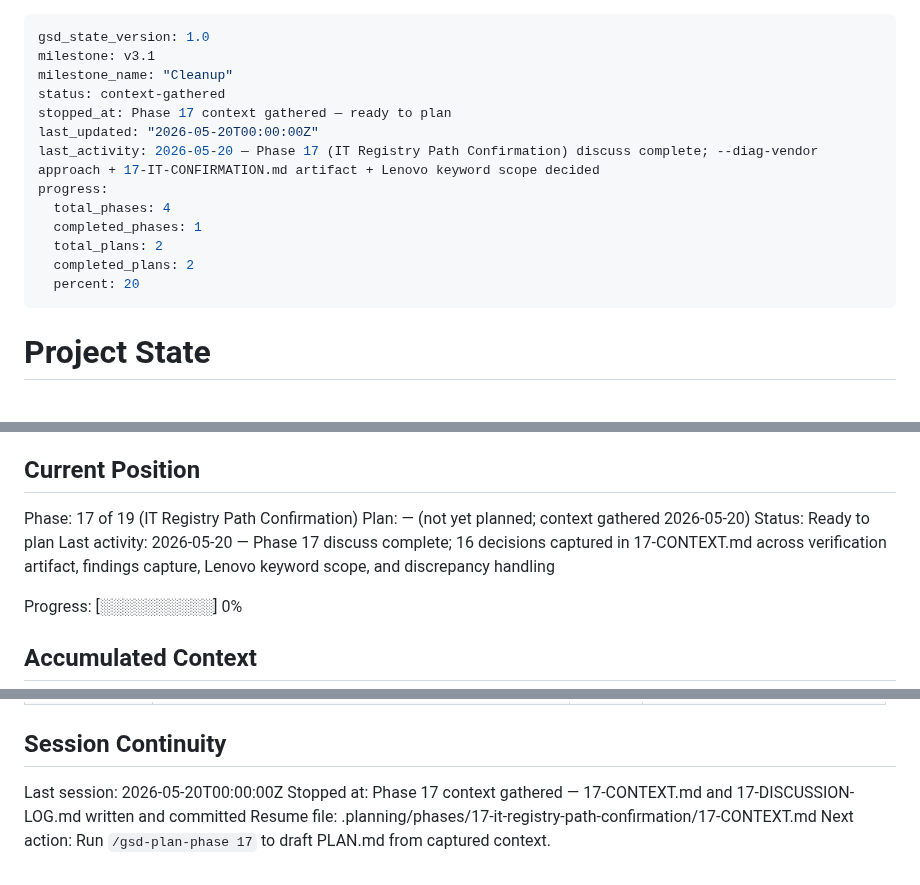
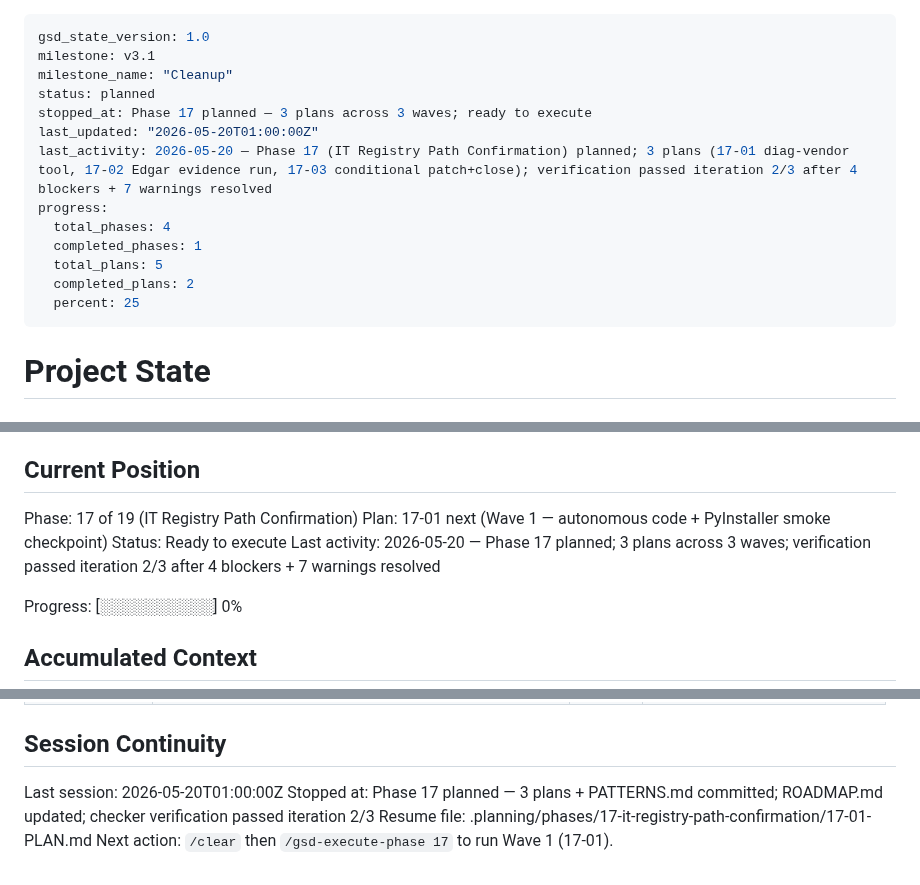
Before and after one commit to justin-rh/status.report, a Markdown page: .planning/STATE.md, 3 parts joined by grey strips. Rendered like a GitHub page.

Commit message:
docs(state): record phase 17 planning complete
3 plans across 3 waves; total_plans bumped 2→5; percent corrected
20→25 (1/4 of v3.1 milestone — pre-existing baseline drift). Status
moves to "Ready to execute"; resume file points at 17-01-PLAN.md.

Co-Authored-By: Claude Opus 4.7 (1M context) <noreply@anthropic.com>

```diff
--- a/.planning/STATE.md
+++ b/.planning/STATE.md
@@ -2,16 +2,16 @@
 gsd_state_version: 1.0
 milestone: v3.1
 milestone_name: "Cleanup"
-status: context-gathered
-stopped_at: Phase 17 context gathered — ready to plan
-last_updated: "2026-05-20T00:00:00Z"
-last_activity: 2026-05-20 — Phase 17 (IT Registry Path Confirmation) discuss complete; --diag-vendor approach + 17-IT-CONFIRMATION.md artifact + Lenovo keyword scope decided
+status: planned
+stopped_at: Phase 17 planned — 3 plans across 3 waves; ready to execute
+last_updated: "2026-05-20T01:00:00Z"
+last_activity: 2026-05-20 — Phase 17 (IT Registry Path Confirmation) planned; 3 plans (17-01 diag-vendor tool, 17-02 Edgar evidence run, 17-03 conditional patch+close); verification passed iteration 2/3 after 4 blockers + 7 warnings resolved
 progress:
   total_phases: 4
   completed_phases: 1
-  total_plans: 2
+  total_plans: 5
   completed_plans: 2
-  percent: 20
+  percent: 25
 ---
 
 # Project State
@@ -26,9 +26,9 @@ See: .planning/PROJECT.md (updated 2026-05-19 for v3.1 Cleanup)
 ## Current Position
 
 Phase: 17 of 19 (IT Registry Path Confirmation)
-Plan: — (not yet planned; context gathered 2026-05-20)
-Status: Ready to plan
-Last activity: 2026-05-20 — Phase 17 discuss complete; 16 decisions captured in 17-CONTEXT.md across verification artifact, findings capture, Lenovo keyword scope, and discrepancy handling
+Plan: 17-01 next (Wave 1 — autonomous code + PyInstaller smoke checkpoint)
+Status: Ready to execute
+Last activity: 2026-05-20 — Phase 17 planned; 3 plans across 3 waves; verification passed iteration 2/3 after 4 blockers + 7 warnings resolved
 
 Progress: [░░░░░░░░░░] 0%
 
@@ -69,7 +69,7 @@ Full decision log in PROJECT.md Key Decisions table. Standing constraints:
 
 ## Session Continuity
 
-Last session: 2026-05-20T00:00:00Z
-Stopped at: Phase 17 context gathered — 17-CONTEXT.md and 17-DISCUSSION-LOG.md written and committed
-Resume file: .planning/phases/17-it-registry-path-confirmation/17-CONTEXT.md
-Next action: Run `/gsd-plan-phase 17` to draft PLAN.md from captured context.
+Last session: 2026-05-20T01:00:00Z
+Stopped at: Phase 17 planned — 3 plans + PATTERNS.md committed; ROADMAP.md updated; checker verification passed iteration 2/3
+Resume file: .planning/phases/17-it-registry-path-confirmation/17-01-PLAN.md
+Next action: `/clear` then `/gsd-execute-phase 17` to run Wave 1 (17-01).
```
